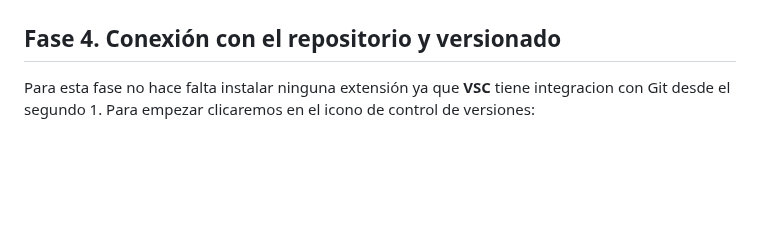
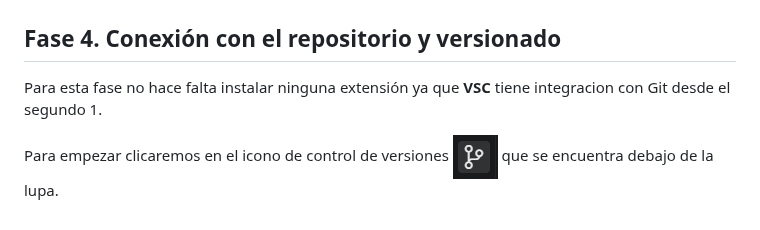
Before and after one commit to juanrivord/JRODAWProyectoDAW, a Markdown page: docs/Guia_proyectos_JRO_VSC.md, the part around the change. Rendered like a GitHub page; pictures changed too: docs/images/iconoGit.PNG (added); blank space fills up the shorter version.

Commit message:
hf

```diff
--- a/docs/Guia_proyectos_JRO_VSC.md
+++ b/docs/Guia_proyectos_JRO_VSC.md
@@ -173,4 +173,6 @@ La imagen es bastante explicativa por si misma, pero comentaremos los datos impo
 
 ## Fase 4. Conexión con el repositorio y versionado
 
-Para esta fase no hace falta instalar ninguna extensión ya que **VSC** tiene integracion con Git desde el segundo 1. Para empezar clicaremos en el icono de control de versiones:
+Para esta fase no hace falta instalar ninguna extensión ya que **VSC** tiene integracion con Git desde el segundo 1.
+
+Para empezar clicaremos en el icono de control de versiones ![Icono versiones](images/iconoGit.PNG) que se encuentra debajo de la lupa.
```
